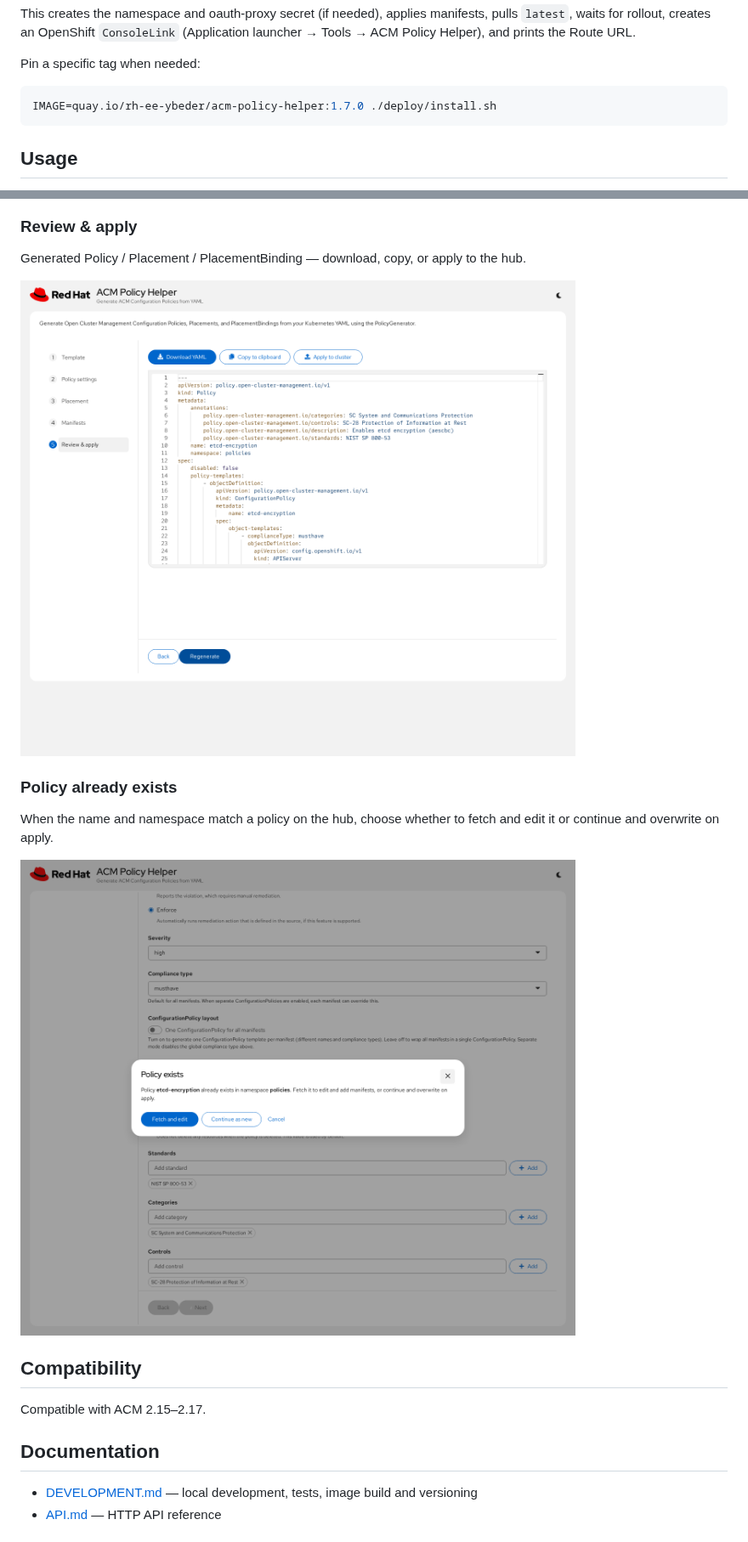
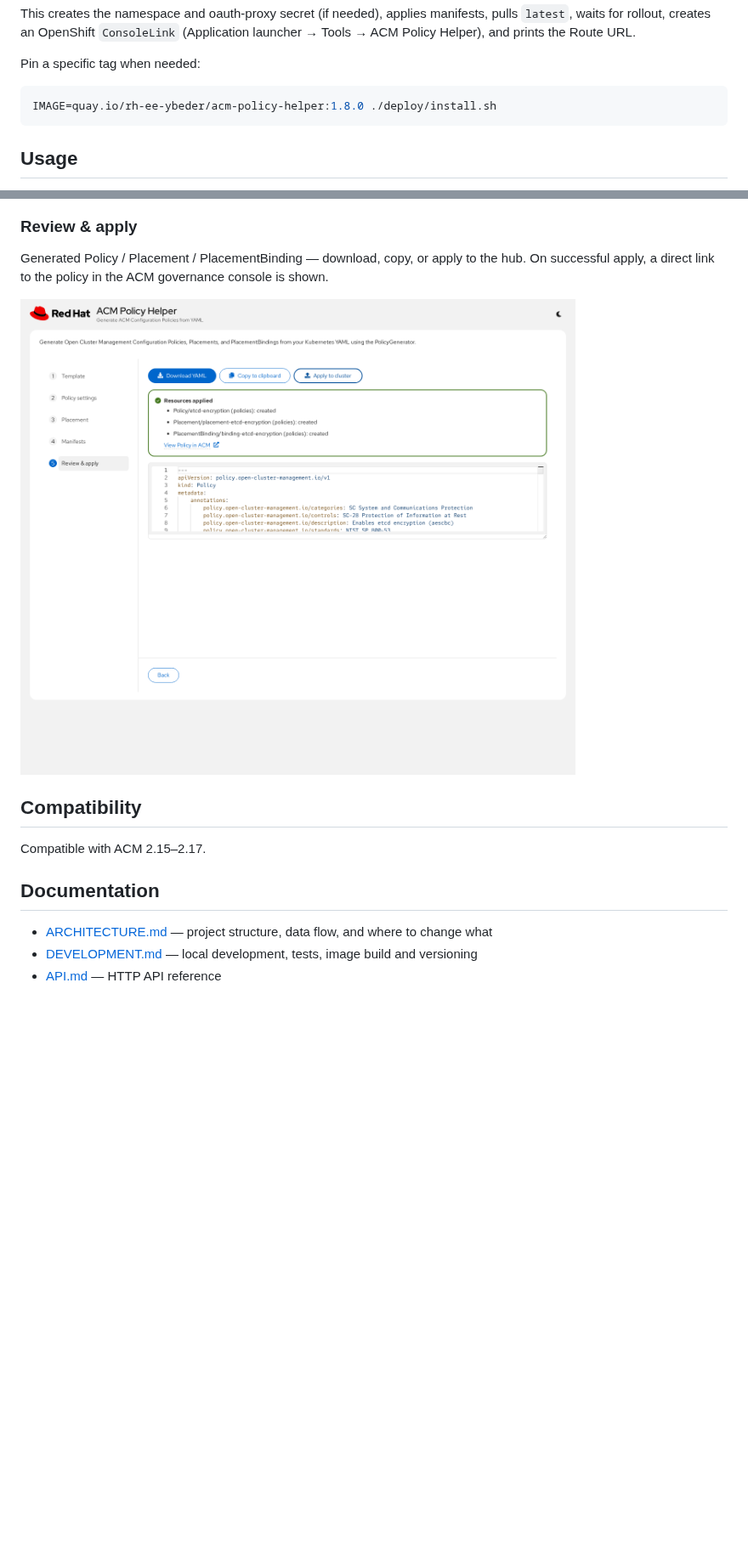
Before and after one commit to yakovbeder/acm-policy-helper, a Markdown page: README.md, 2 parts joined by grey strips. Shown at 85% size. Rendered like a GitHub page; pictures changed too: docs/screenshots/05-review.png, docs/screenshots/06-policy-exists.png; blank space fills up the shorter version.

````diff
--- a/README.md
+++ b/README.md
@@ -30,7 +30,7 @@ This creates the namespace and oauth-proxy secret (if needed), applies manifests
 Pin a specific tag when needed:
 
 ```bash
-IMAGE=quay.io/rh-ee-ybeder/acm-policy-helper:1.7.0 ./deploy/install.sh
+IMAGE=quay.io/rh-ee-ybeder/acm-policy-helper:1.8.0 ./deploy/install.sh
 ```
 
 ## Usage
@@ -83,15 +89,9 @@ Template manifests are loaded and editable; you can also paste or upload additio
 
 ### Review & apply
 
-Generated Policy / Placement / PlacementBinding — download, copy, or apply to the hub.
+Generated Policy / Placement / PlacementBinding — download, copy, or apply to the hub. On successful apply, a direct link to the policy in the ACM governance console is shown.
 
 ![Review](docs/screenshots/05-review.png)
-
-### Policy already exists
-
-When the name and namespace match a policy on the hub, choose whether to fetch and edit it or continue and overwrite on apply.
-
-![Policy exists](docs/screenshots/06-policy-exists.png)
 
 ## Compatibility
 
@@ -99,6 +99,7 @@ Compatible with ACM 2.15–2.17.
 
 ## Documentation
 
+- [ARCHITECTURE.md](ARCHITECTURE.md) — project structure, data flow, and where to change what
 - [DEVELOPMENT.md](DEVELOPMENT.md) — local development, tests, image build and versioning
 - [API.md](API.md) — HTTP API reference
 
````
Also changed, not shown: other parts of README.md (+6 -0 lines), API.md (+11 -0 lines), ARCHITECTURE.md (added, +167 -0 lines), DEVELOPMENT.md (+1 -1 lines), docs/screenshots/02-policy-settings.png, docs/screenshots/04-manifests.png, 10 other files.
